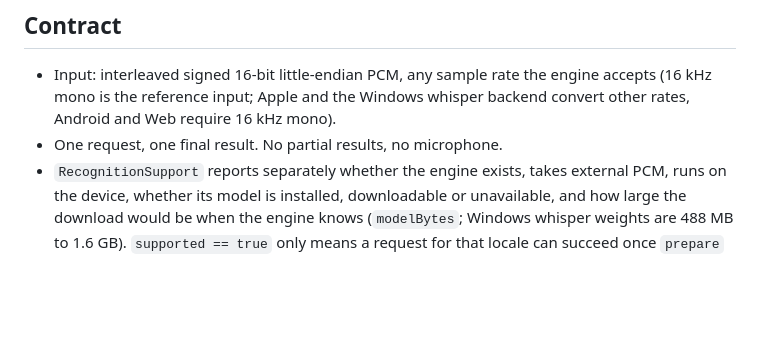
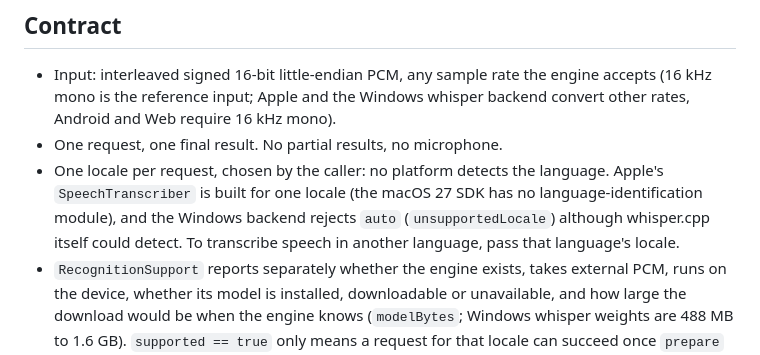
Before and after one commit to kiarina/pcm_asr, a Markdown page: README.md, the part around the change. Rendered like a GitHub page; blank space fills up the shorter version.

Commit message:
README: state that no platform detects the language (one locale per request)

```diff
--- a/README.md
+++ b/README.md
@@ -49,6 +49,10 @@ Platform setup:
   engine accepts (16 kHz mono is the reference input; Apple and the Windows
   whisper backend convert other rates, Android and Web require 16 kHz mono).
 - One request, one final result. No partial results, no microphone.
+- One locale per request, chosen by the caller: no platform detects the language. Apple's `SpeechTranscriber`
+  is built for one locale (the macOS 27 SDK has no language-identification module), and the Windows backend
+  rejects `auto` (`unsupportedLocale`) although whisper.cpp itself could detect. To transcribe speech in
+  another language, pass that language's locale.
 - `RecognitionSupport` reports separately whether the engine exists, takes
   external PCM, runs on the device, whether its model is installed,
   downloadable or unavailable, and how large the download would be when the
```
